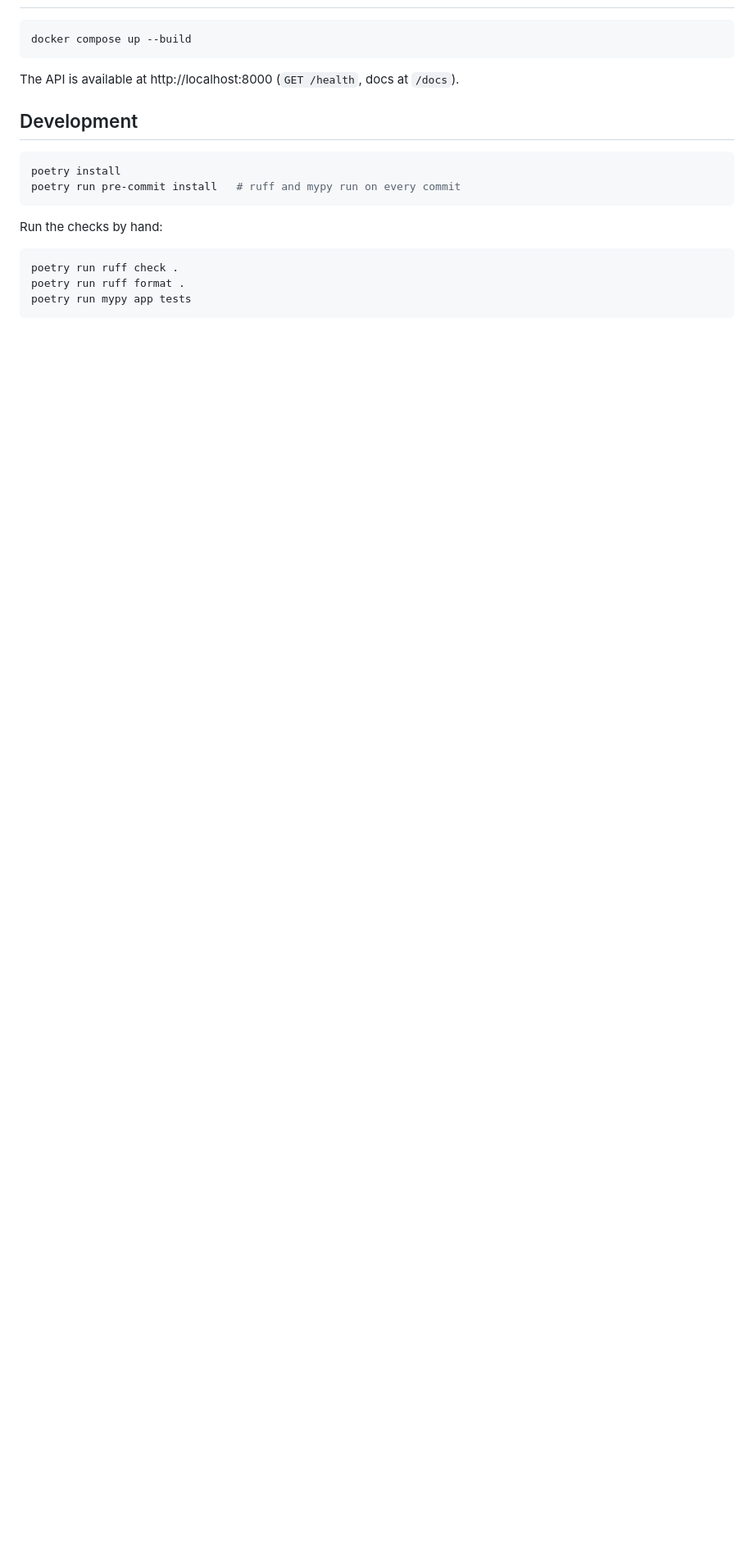
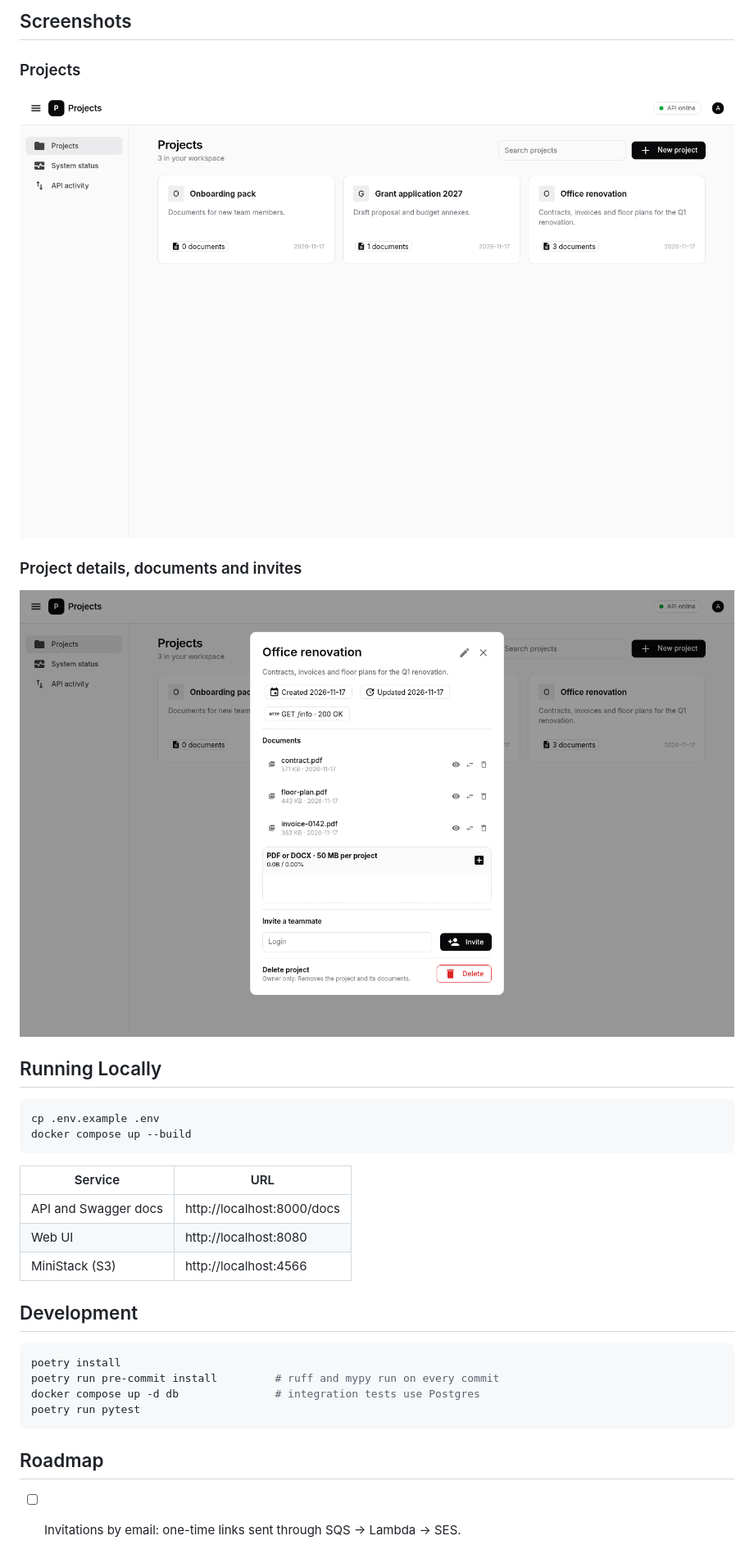
Before and after one commit to sokvl/projects-api, a Markdown page: README.md, the part around one of its changes. Shown at 82% size. GitHub-like rendering; pictures changed too: images/project.png (added), images/projects.png (added); blank space fills up the shorter version.

Commit message:
E7-08: README with features, stack, solved problems and screenshots

````diff
--- a/README.md
+++ b/README.md
@@ -5,20 +23,30 @@
+## Screenshots
+
+### Projects
+![Projects](images/projects.png)
+
+### Project details, documents and invites
+![Project details](images/project.png)
+
+## Running Locally
 ```bash
+cp .env.example .env
 docker compose up --build
 ```
 
-The API is available at http://localhost:8000 (`GET /health`, docs at `/docs`).
+| Service | URL |
+|---|---|
+| API and Swagger docs | http://localhost:8000/docs |
+| Web UI | http://localhost:8080 |
+| MiniStack (S3) | http://localhost:4566 |
 
 ## Development
-
 ```bash
 poetry install
-poetry run pre-commit install   # ruff and mypy run on every commit
+poetry run pre-commit install         # ruff and mypy run on every commit
+docker compose up -d db               # integration tests use Postgres
+poetry run pytest
 ```
 
-Run the checks by hand:
-
-```bash
-poetry run ruff check .
-poetry run ruff format .
-poetry run mypy app tests
-```
+## Roadmap
+- [ ] Invitations by email: one-time links sent through SQS → Lambda → SES.
````
Also changed, not shown: other parts of README.md (+19 -1 lines).
